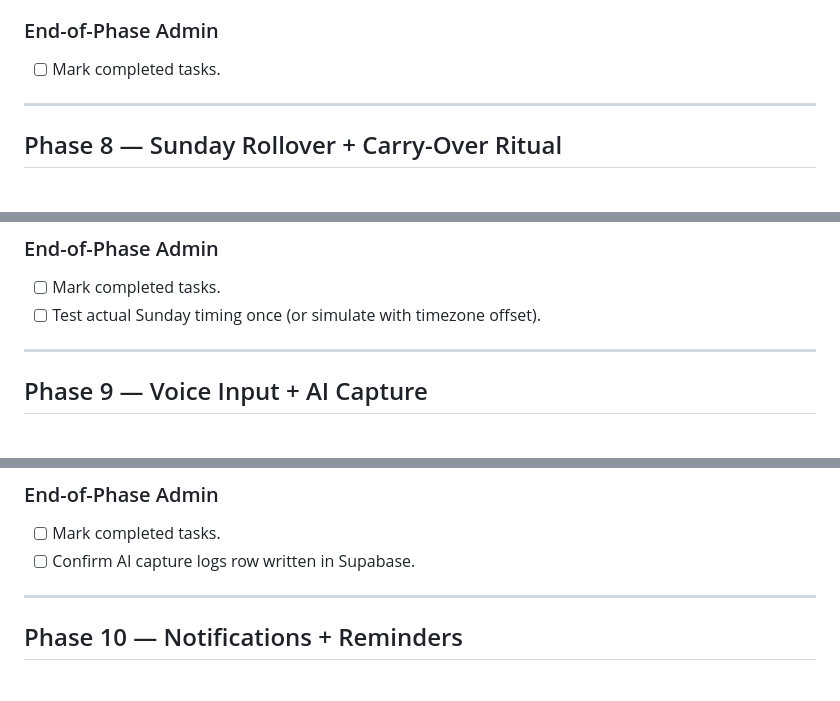
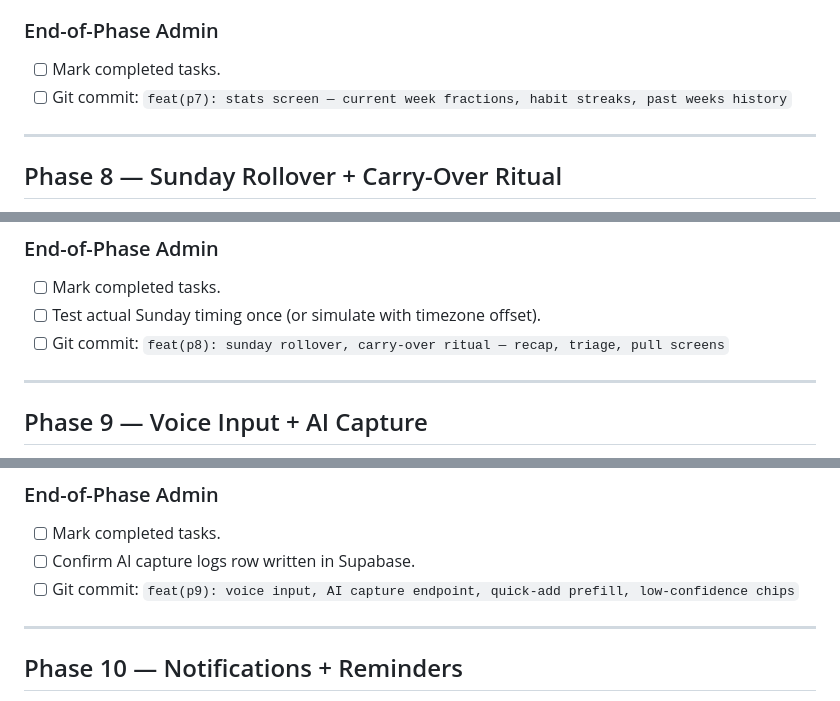
Before and after one commit to KilianZumFelde/This-Week, a Markdown page: TASKS.md, 3 parts joined by grey strips. GitHub-like rendering.

```diff
--- a/TASKS.md
+++ b/TASKS.md
@@ -674,6 +677,7 @@ After P7-4: complete 2 tasks, increment gym to 3/4. Open Stats — confirm fract
 
 ### End-of-Phase Admin
 - [ ] Mark completed tasks.
+- [ ] Git commit: `feat(p7): stats screen — current week fractions, habit streaks, past weeks history`
 
 ---
 
@@ -821,6 +825,7 @@ After P8-7: simulate a week flip (manually set carry_over_ritual status to pendi
 ### End-of-Phase Admin
 - [ ] Mark completed tasks.
 - [ ] Test actual Sunday timing once (or simulate with timezone offset).
+- [ ] Git commit: `feat(p8): sunday rollover, carry-over ritual — recap, triage, pull screens`
 
 ---
 
@@ -912,6 +917,7 @@ After P9-4: tap mic, say "add go to the gym 4 times this week". Confirm draft ca
 ### End-of-Phase Admin
 - [ ] Mark completed tasks.
 - [ ] Confirm AI capture logs row written in Supabase.
+- [ ] Git commit: `feat(p9): voice input, AI capture endpoint, quick-add prefill, low-confidence chips`
 
 ---
 
```
Also changed, not shown: other parts of TASKS.md (+6 -0 lines).
